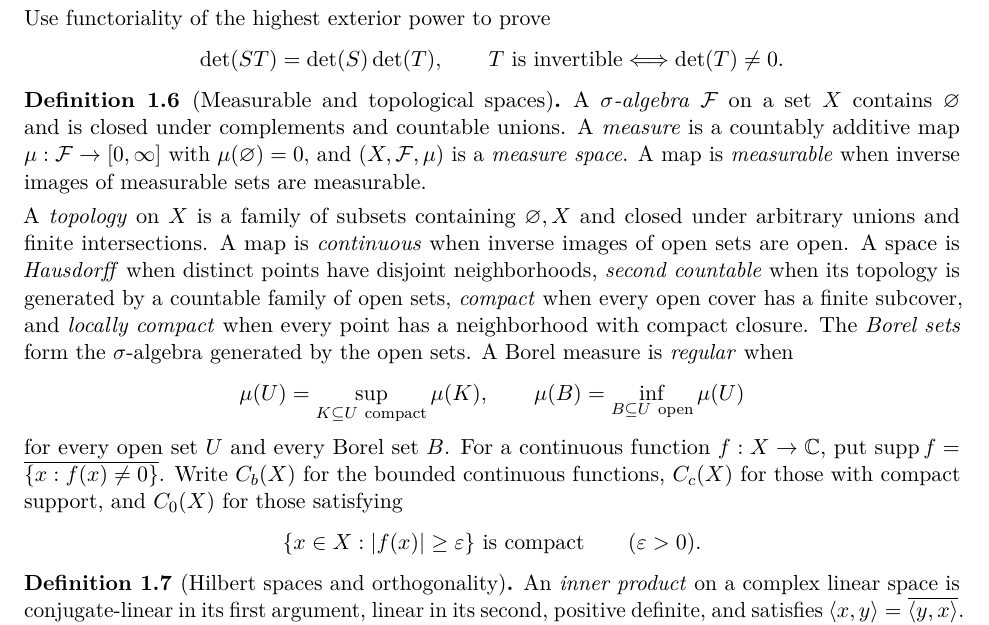
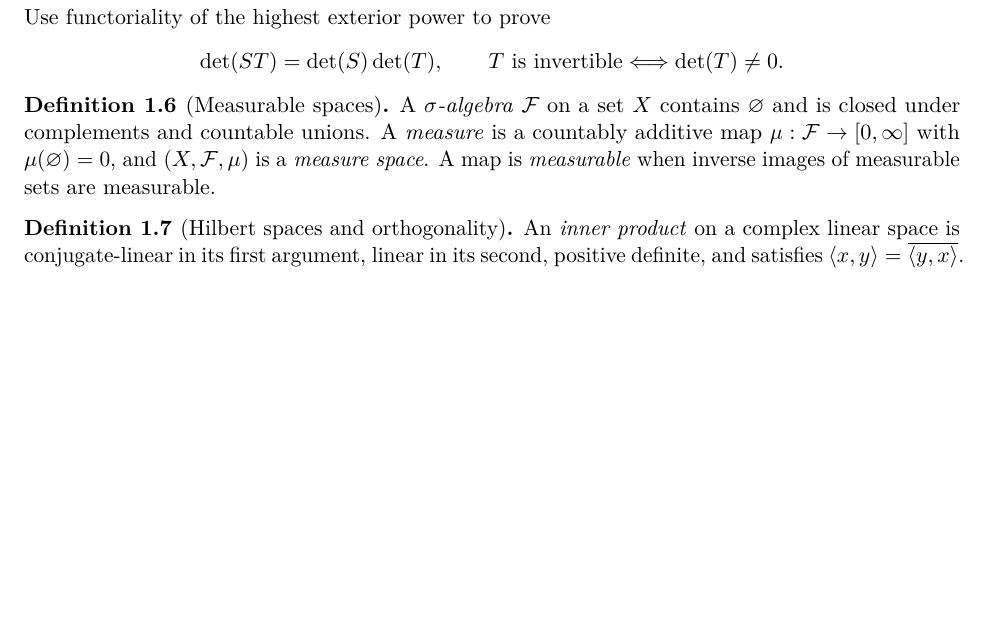
Before and after one commit to PaulGustafson/paulgustafson.github.io, a LaTeX document (A_Physical_Introduction_to_Higher_Mathematics.tex, which reads Emergent_Mathematics_Symmetry.tex): part of page 4 of 60, cut so that both start at the same text, the shorter picture padded with empty space. Compiled offline with pdfLaTeX.

Commit message:
Treat general topology as a course prerequisite

```diff
--- a/Emergent_Mathematics_Symmetry.tex
+++ b/Emergent_Mathematics_Symmetry.tex
@@ -112,37 +112,13 @@ T\text{ is invertible}\Longleftrightarrow\det(T)\ne0.
 \]
 \end{exercise}
 
-\begin{definition}[Measurable and topological spaces]
+\begin{definition}[Measurable spaces]
 A \emph{$\sigma$-algebra} $\mathcal F$ on a set $X$ contains
 $\varnothing$ and is closed under complements and countable unions.  A
 \emph{measure} is a countably additive map
 $\mu:\mathcal F\to[0,\infty]$ with $\mu(\varnothing)=0$, and
 $(X,\mathcal F,\mu)$ is a \emph{measure space}.  A map is
 \emph{measurable} when inverse images of measurable sets are measurable.
-
-A \emph{topology} on $X$ is a family of subsets containing $\varnothing,X$
-and closed under arbitrary unions and finite intersections. A map is
-\emph{continuous} when inverse images of open sets are open. A space is
-\emph{Hausdorff} when distinct points have disjoint neighborhoods,
-\emph{second countable} when its topology is generated by a countable family
-of open sets, \emph{compact} when every open cover has a finite subcover,
-and \emph{locally compact} when every point has a neighborhood with compact
-closure. The \emph{Borel sets} form the $\sigma$-algebra generated by the
-open sets. A Borel measure is \emph{regular} when
-\[
-\mu(U)=\sup_{K\subseteq U\ \mathrm{compact}}\mu(K),
-\qquad
-\mu(B)=\inf_{B\subseteq U\ \mathrm{open}}\mu(U)
-\]
-for every open set $U$ and every Borel set $B$.
-For a continuous function $f:X\to\C$, put
-$\supp f=\overline{\{x:f(x)\ne0\}}$.  Write $C_b(X)$ for the bounded
-continuous functions, $C_c(X)$ for those with compact support, and $C_0(X)$
-for those satisfying
-\[
-\{x\in X:|f(x)|\geq\varepsilon\}\text{ is compact}
-\qquad(\varepsilon>0).
-\]
 \end{definition}
 
 \begin{definition}[Hilbert spaces and orthogonality]
```
Also changed, not shown: AGENTS.md (+4 -0 lines), A_Physical_Introduction_to_Higher_Mathematics.pdf.
